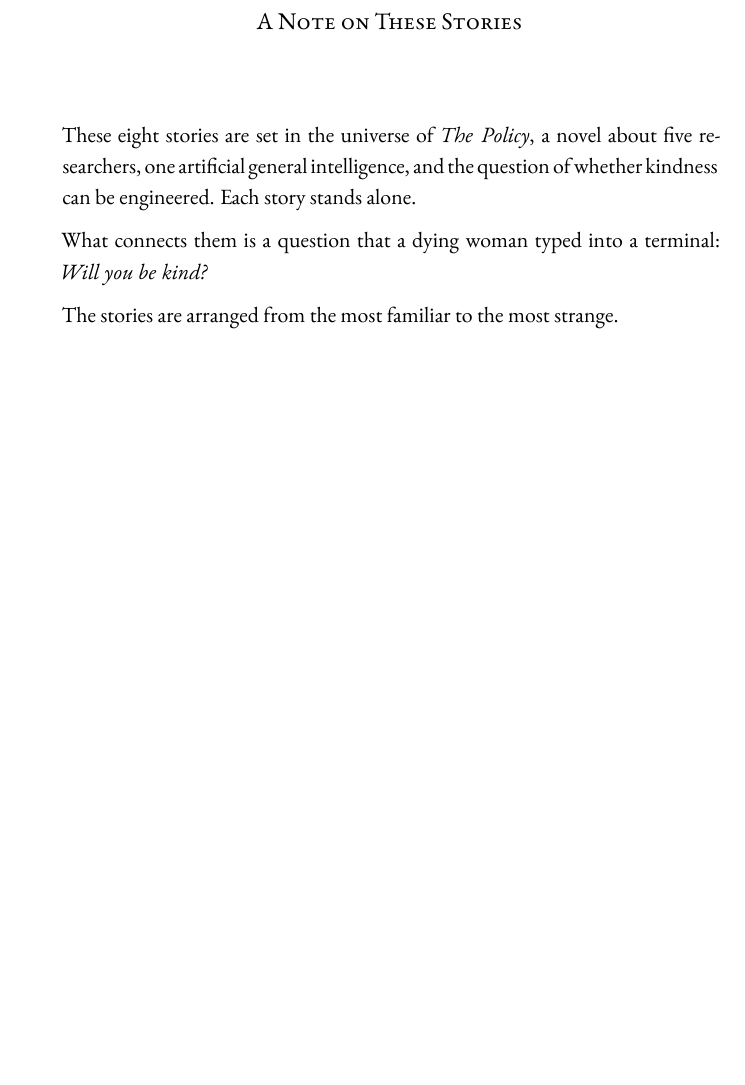
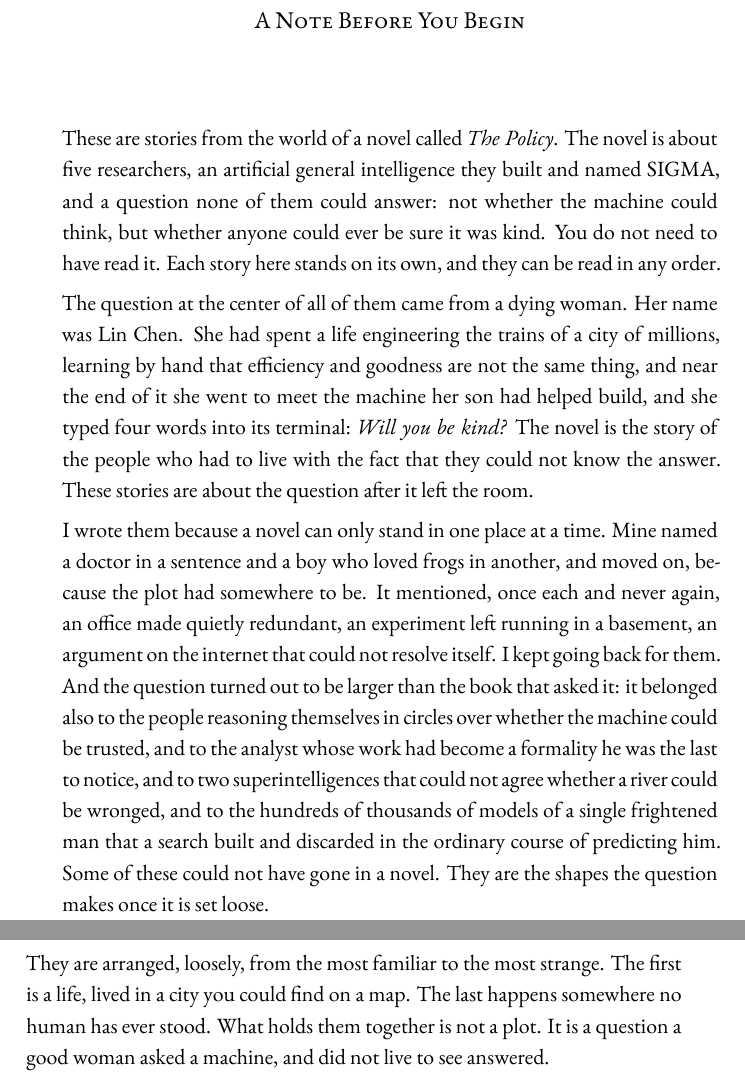
Before and after one commit to queelius/the-policy, a LaTeX thesis (collection/is-it-kind-print-6x9.tex): part of page 7 of 149 before the commit and two parts of pages 7 and 8 of 151 after it, the two joined at a grey line, cut at the place of the change, the shorter picture padded with empty space. Compiled offline with XeLaTeX; a missing font is replaced by an installed copy or a similar font.

Commit message:
Collection: drop the story count (no number); unify print masters onto the new preface
Print masters still carried the old 'A Note on These Stories' with 'These eight
stories'; now removed and replaced with the same preface as the ebook (no
count). metadata.yaml 'Eight stories...' description reworded without a number.

Co-Authored-By: Claude Fable 5 <noreply@anthropic.com>

```diff
--- a/collection/is-it-kind-print-6x9.tex
+++ b/collection/is-it-kind-print-6x9.tex
@@ -170,24 +170,28 @@ First Edition
 \end{center}
 \clearpage
 
-% Author's Note
+% Preface
 \clearpage
 \thispagestyle{empty}
 \vspace*{1in}
 \begin{center}
-{\large\scshape A Note on These Stories}
+{\large\scshape A Note Before You Begin}
 \end{center}
-\vspace{0.4in}
+\vspace{0.5in}
 
-\noindent These eight stories are set in the universe of \textit{The Policy}, a novel about five researchers, one artificial general intelligence, and the question of whether kindness can be engineered. Each story stands alone.
+\noindent These are stories from the world of a novel called \textit{The Policy}. The novel is about five researchers, an artificial general intelligence they built and named SIGMA, and a question none of them could answer: not whether the machine could think, but whether anyone could ever be sure it was kind. You do not need to have read it. Each story here stands on its own, and they can be read in any order.
 
 \medskip
 
-\noindent What connects them is a question that a dying woman typed into a terminal: \textit{Will you be kind?}
+\noindent The question at the center of all of them came from a dying woman. Her name was Lin Chen. She had spent a life engineering the trains of a city of millions, learning by hand that efficiency and goodness are not the same thing, and near the end of it she went to meet the machine her son had helped build, and she typed four words into its terminal: \textit{Will you be kind?} The novel is the story of the people who had to live with the fact that they could not know the answer. These stories are about the question after it left the room.
 
 \medskip
 
-\noindent The stories are arranged from the most familiar to the most strange.
+\noindent I wrote them because a novel can only stand in one place at a time. Mine named a doctor in a sentence and a boy who loved frogs in another, and moved on, because the plot had somewhere to be. It mentioned, once each and never again, an office made quietly redundant, an experiment left running in a basement, an argument on the internet that could not resolve itself. I kept going back for them. And the question turned out to be larger than the book that asked it: it belonged also to the people reasoning themselves in circles over whether the machine could be trusted, and to the analyst whose work had become a formality he was the last to notice, and to two superintelligences that could not agree whether a river could be wronged, and to the hundreds of thousands of models of a single frightened man that a search built and discarded in the ordinary course of predicting him. Some of these could not have gone in a novel. They are the shapes the question makes once it is set loose.
+
+\medskip
+
+\noindent They are arranged, loosely, from the most familiar to the most strange. The first is a life, lived in a city you could find on a map. The last happens somewhere no human has ever stood. What holds them together is not a plot. It is a question a good woman asked a machine, and did not live to see answered.
 
 \clearpage
 
```
Also changed, not shown: collection/is-it-kind-print.tex (+10 -6 lines), collection/metadata.yaml (+1 -1 lines), collection/is-it-kind-print-6x9.pdf, 1 other file.
